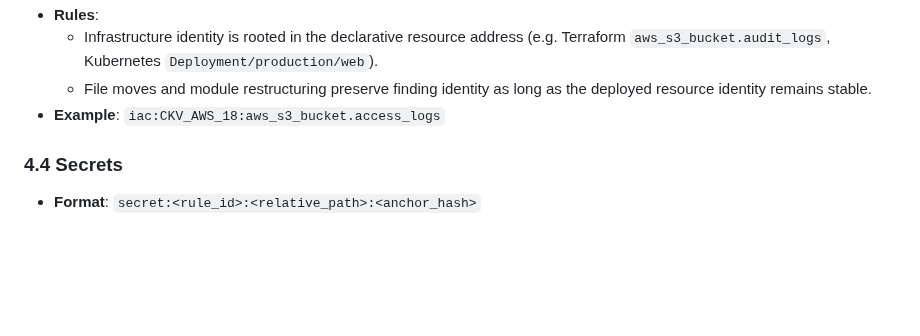
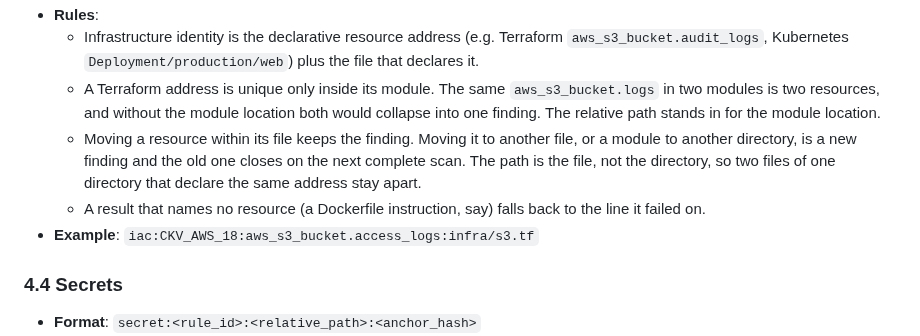
Before and after one commit to minh-tg/specht, a Markdown page: rfcs/0001-unified-fingerprinting.md, the part around one of its changes. GitHub-like rendering; blank space fills up the shorter version.

Commit message:
docs(rfc): include the file in IaC identity
Section 4.3 said an IaC finding is keyed on rule and resource address
only, and that file and module moves keep identity. Trivy, tfsec and
Checkov key on the relative file path as well, because a Terraform
address is unique only inside its module: the same aws_s3_bucket.logs in
two modules is two resources and would collapse into one finding.

The text now gives the format iac:<rule>:<resource>:<path>, says why the
module location is needed, and says a move to another file is a new
finding. The file path is used rather than the directory so two files of
one directory that declare the same address stay apart, and so no
fingerprint version has to change.

Signed-off-by: minh-tg <github@mtruong.dev>

```diff
--- a/rfcs/0001-unified-fingerprinting.md
+++ b/rfcs/0001-unified-fingerprinting.md
@@ -93,8 +93,10 @@ Finding identity is partitioned into two distinct layers:
 * **Rules**:
-  - Infrastructure identity is rooted in the declarative resource address (e.g. Terraform `aws_s3_bucket.audit_logs`, Kubernetes `Deployment/production/web`).
-  - File moves and module restructuring preserve finding identity as long as the deployed resource identity remains stable.
+  - Infrastructure identity is the declarative resource address (e.g. Terraform `aws_s3_bucket.audit_logs`, Kubernetes `Deployment/production/web`) plus the file that declares it.
+  - A Terraform address is unique only inside its module. The same `aws_s3_bucket.logs` in two modules is two resources, and without the module location both would collapse into one finding. The relative path stands in for the module location.
+  - Moving a resource within its file keeps the finding. Moving it to another file, or a module to another directory, is a new finding and the old one closes on the next complete scan. The path is the file, not the directory, so two files of one directory that declare the same address stay apart.
+  - A result that names no resource (a Dockerfile instruction, say) falls back to the line it failed on.
 * **Example**:
-  `iac:CKV_AWS_18:aws_s3_bucket.access_logs`
+  `iac:CKV_AWS_18:aws_s3_bucket.access_logs:infra/s3.tf`
 
 ### 4.4 Secrets
 
```
Also changed, not shown: other parts of rfcs/0001-unified-fingerprinting.md (+1 -1 lines).
